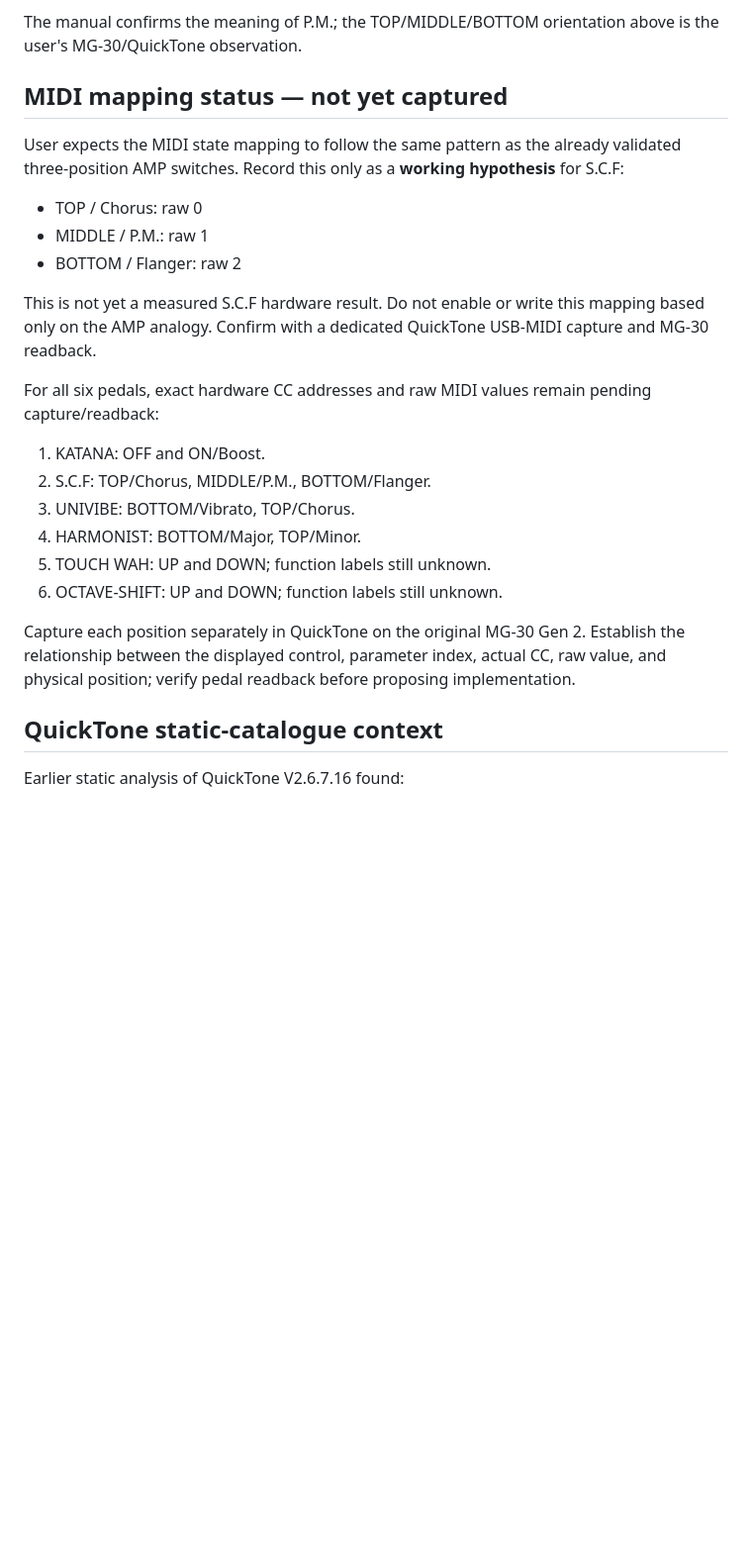
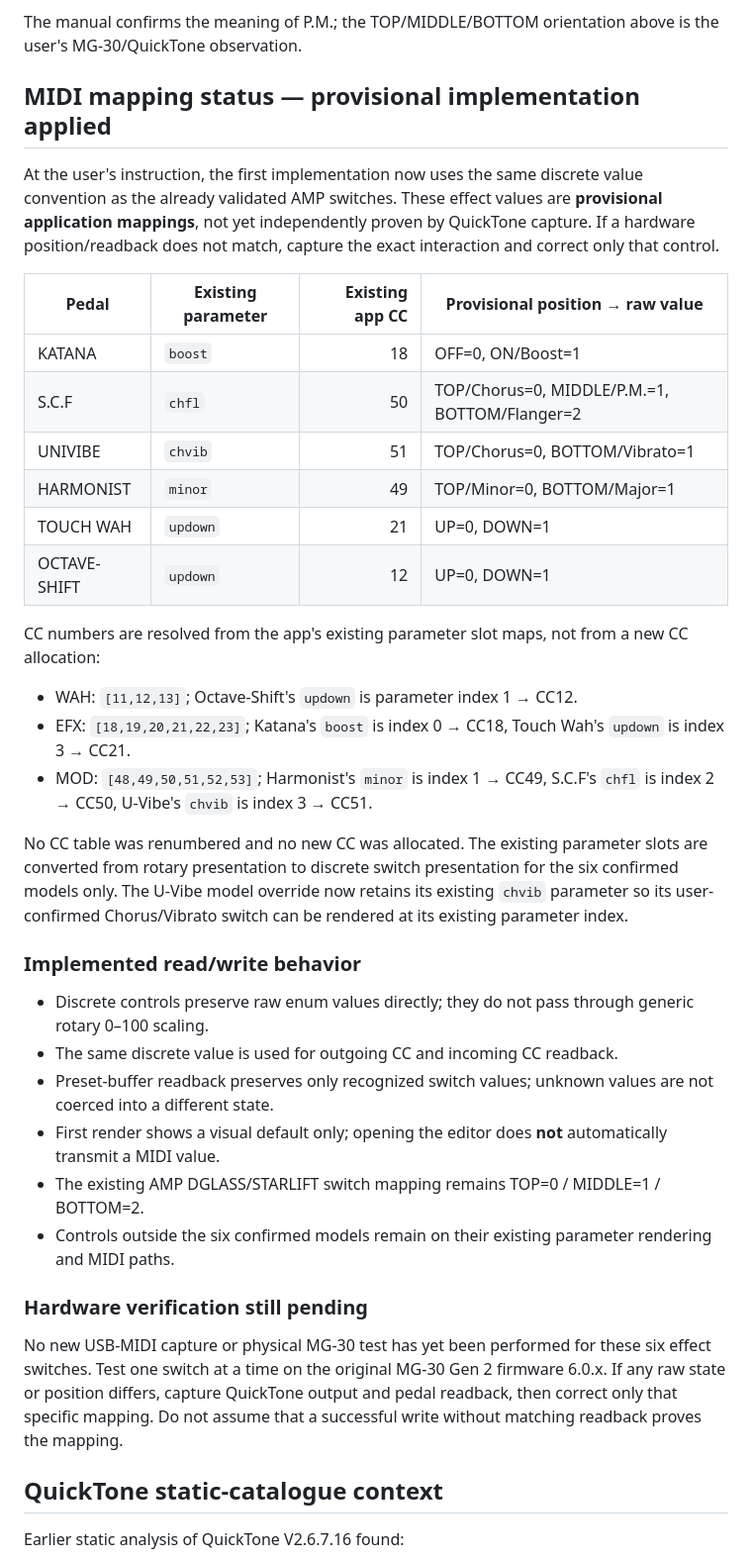
Before and after one commit to Vaivaii/Nuxmg30-web-app, a Markdown page: docs/research/MG30_QUICKTONE_EFFECT_SWITCH_INVENTORY_2026-11-04.md, the part around the change. Shown at 99% size. Rendered like a GitHub page; blank space fills up the shorter version.

Commit message:
docs: record provisional effect switch implementation and CC slots

```diff
--- a/docs/research/MG30_QUICKTONE_EFFECT_SWITCH_INVENTORY_2026-11-04.md
+++ b/docs/research/MG30_QUICKTONE_EFFECT_SWITCH_INVENTORY_2026-11-04.md
@@ -38,24 +38,39 @@ Reference manuals:
 
 The manual confirms the meaning of P.M.; the TOP/MIDDLE/BOTTOM orientation above is the user's MG-30/QuickTone observation.
 
-## MIDI mapping status — not yet captured
+## MIDI mapping status — provisional implementation applied
 
-User expects the MIDI state mapping to follow the same pattern as the already validated three-position AMP switches. Record this only as a **working hypothesis** for S.C.F:
-- TOP / Chorus: raw 0
-- MIDDLE / P.M.: raw 1
-- BOTTOM / Flanger: raw 2
+At the user's instruction, the first implementation now uses the same discrete value convention as the already validated AMP switches. These effect values are **provisional application mappings**, not yet independently proven by QuickTone capture. If a hardware position/readback does not match, capture the exact interaction and correct only that control.
 
-This is not yet a measured S.C.F hardware result. Do not enable or write this mapping based only on the AMP analogy. Confirm with a dedicated QuickTone USB-MIDI capture and MG-30 readback.
+| Pedal | Existing parameter | Existing app CC | Provisional position → raw value |
+|---|---|---:|---|
+| KATANA | `boost` | 18 | OFF=0, ON/Boost=1 |
+| S.C.F | `chfl` | 50 | TOP/Chorus=0, MIDDLE/P.M.=1, BOTTOM/Flanger=2 |
+| UNIVIBE | `chvib` | 51 | TOP/Chorus=0, BOTTOM/Vibrato=1 |
+| HARMONIST | `minor` | 49 | TOP/Minor=0, BOTTOM/Major=1 |
+| TOUCH WAH | `updown` | 21 | UP=0, DOWN=1 |
+| OCTAVE-SHIFT | `updown` | 12 | UP=0, DOWN=1 |
 
-For all six pedals, exact hardware CC addresses and raw MIDI values remain pending capture/readback:
-1. KATANA: OFF and ON/Boost.
-2. S.C.F: TOP/Chorus, MIDDLE/P.M., BOTTOM/Flanger.
-3. UNIVIBE: BOTTOM/Vibrato, TOP/Chorus.
-4. HARMONIST: BOTTOM/Major, TOP/Minor.
-5. TOUCH WAH: UP and DOWN; function labels still unknown.
-6. OCTAVE-SHIFT: UP and DOWN; function labels still unknown.
+CC numbers are resolved from the app's existing parameter slot maps, not from a new CC allocation:
+- WAH: `[11,12,13]`; Octave-Shift's `updown` is parameter index 1 → CC12.
+- EFX: `[18,19,20,21,22,23]`; Katana's `boost` is index 0 → CC18, Touch Wah's `updown` is index 3 → CC21.
+- MOD: `[48,49,50,51,52,53]`; Harmonist's `minor` is index 1 → CC49, S.C.F's `chfl` is index 2 → CC50, U-Vibe's `chvib` is index 3 → CC51.
 
-Capture each position separately in QuickTone on the original MG-30 Gen 2. Establish the relationship between the displayed control, parameter index, actual CC, raw value, and physical position; verify pedal readback before proposing implementation.
+No CC table was renumbered and no new CC was allocated. The existing parameter slots are converted from rotary presentation to discrete switch presentation for the six confirmed models only. The U-Vibe model override now retains its existing `chvib` parameter so its user-confirmed Chorus/Vibrato switch can be rendered at its existing parameter index.
+
+### Implemented read/write behavior
+
+- Discrete controls preserve raw enum values directly; they do not pass through generic rotary 0–100 scaling.
+- The same discrete value is used for outgoing CC and incoming CC readback.
+- Preset-buffer readback preserves only recognized switch values; unknown values are not coerced into a different state.
+- First render shows a visual default only; opening the editor does **not** automatically transmit a MIDI value.
+- The existing AMP DGLASS/STARLIFT switch mapping remains TOP=0 / MIDDLE=1 / BOTTOM=2.
+- Controls outside the six confirmed models remain on their existing parameter rendering and MIDI paths.
+
+### Hardware verification still pending
+
+No new USB-MIDI capture or physical MG-30 test has yet been performed for these six effect switches. Test one switch at a time on the original MG-30 Gen 2 firmware 6.0.x. If any raw state or position differs, capture QuickTone output and pedal readback, then correct only that specific mapping. Do not assume that a successful write without matching readback proves the mapping.
+
 
 ## QuickTone static-catalogue context
 
```
